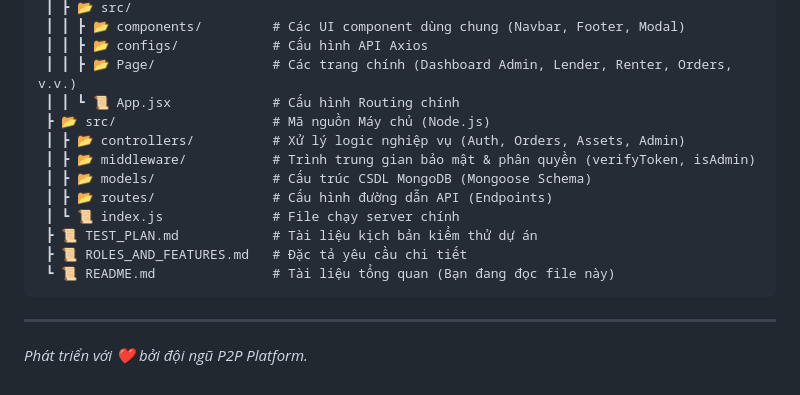
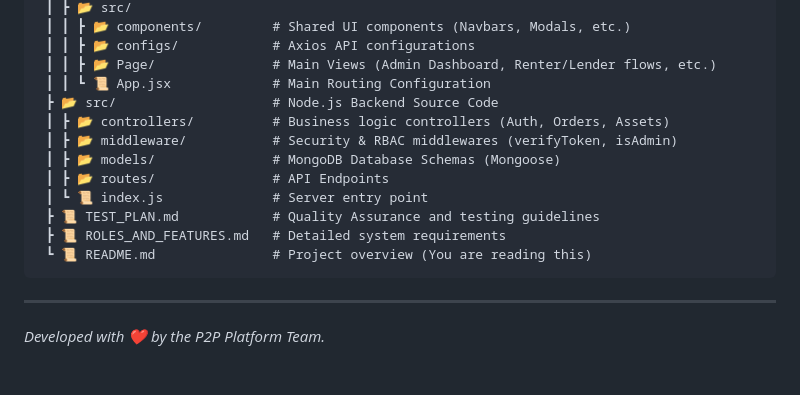
Before and after one commit to thanhduy2307/P2P-Tech-Camping-Rental-Platform, a Markdown page: README.md, the part around one of its changes. Rendered like a GitHub page.

````diff
--- a/README.md
+++ b/README.md
@@ -122,18 +122,18 @@ Sau khi cả 2 server đều chạy, bạn truy cập vào `http://localhost:517
  ┃ ┣ 📂 src/
- ┃ ┃ ┣ 📂 components/         # Các UI component dùng chung (Navbar, Footer, Modal)
- ┃ ┃ ┣ 📂 configs/            # Cấu hình API Axios
- ┃ ┃ ┣ 📂 Page/               # Các trang chính (Dashboard Admin, Lender, Renter, Orders, v.v.)
- ┃ ┃ ┗ 📜 App.jsx             # Cấu hình Routing chính
- ┣ 📂 src/                    # Mã nguồn Máy chủ (Node.js)
- ┃ ┣ 📂 controllers/          # Xử lý logic nghiệp vụ (Auth, Orders, Assets, Admin)
- ┃ ┣ 📂 middleware/           # Trình trung gian bảo mật & phân quyền (verifyToken, isAdmin)
- ┃ ┣ 📂 models/               # Cấu trúc CSDL MongoDB (Mongoose Schema)
- ┃ ┣ 📂 routes/               # Cấu hình đường dẫn API (Endpoints)
- ┃ ┗ 📜 index.js              # File chạy server chính
- ┣ 📜 TEST_PLAN.md            # Tài liệu kịch bản kiểm thử dự án
- ┣ 📜 ROLES_AND_FEATURES.md   # Đặc tả yêu cầu chi tiết
- ┗ 📜 README.md               # Tài liệu tổng quan (Bạn đang đọc file này)
+ ┃ ┃ ┣ 📂 components/         # Shared UI components (Navbars, Modals, etc.)
+ ┃ ┃ ┣ 📂 configs/            # Axios API configurations
+ ┃ ┃ ┣ 📂 Page/               # Main Views (Admin Dashboard, Renter/Lender flows, etc.)
+ ┃ ┃ ┗ 📜 App.jsx             # Main Routing Configuration
+ ┣ 📂 src/                    # Node.js Backend Source Code
+ ┃ ┣ 📂 controllers/          # Business logic controllers (Auth, Orders, Assets)
+ ┃ ┣ 📂 middleware/           # Security & RBAC middlewares (verifyToken, isAdmin)
+ ┃ ┣ 📂 models/               # MongoDB Database Schemas (Mongoose)
+ ┃ ┣ 📂 routes/               # API Endpoints
+ ┃ ┗ 📜 index.js              # Server entry point
+ ┣ 📜 TEST_PLAN.md            # Quality Assurance and testing guidelines
+ ┣ 📜 ROLES_AND_FEATURES.md   # Detailed system requirements
+ ┗ 📜 README.md               # Project overview (You are reading this)
 ```
 
 ---
-*Phát triển với ❤️ bởi đội ngũ P2P Platform.*
+*Developed with ❤️ by the P2P Platform Team.*
````
Also changed, not shown: other parts of README.md (+58 -58 lines).
